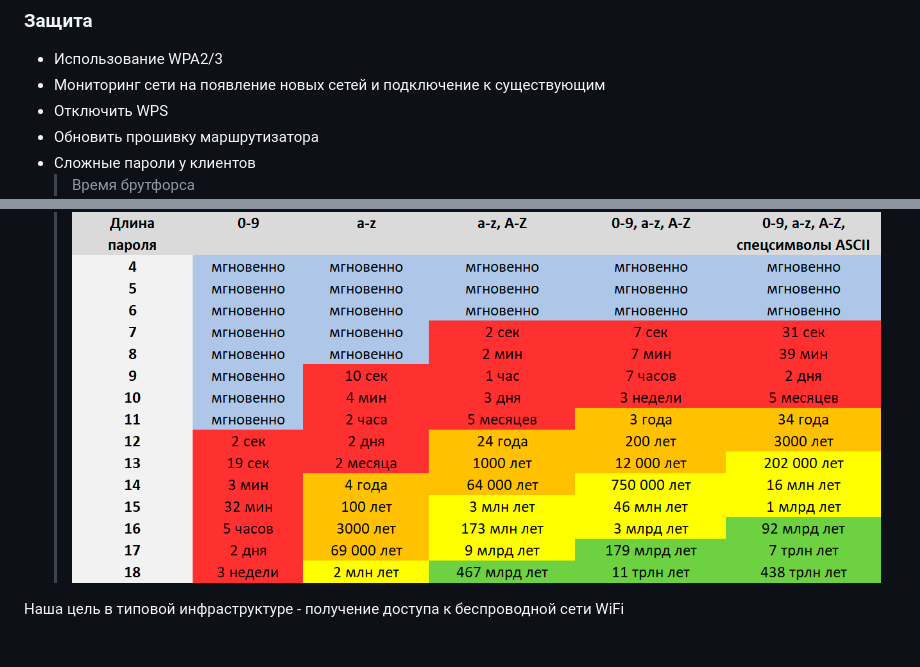
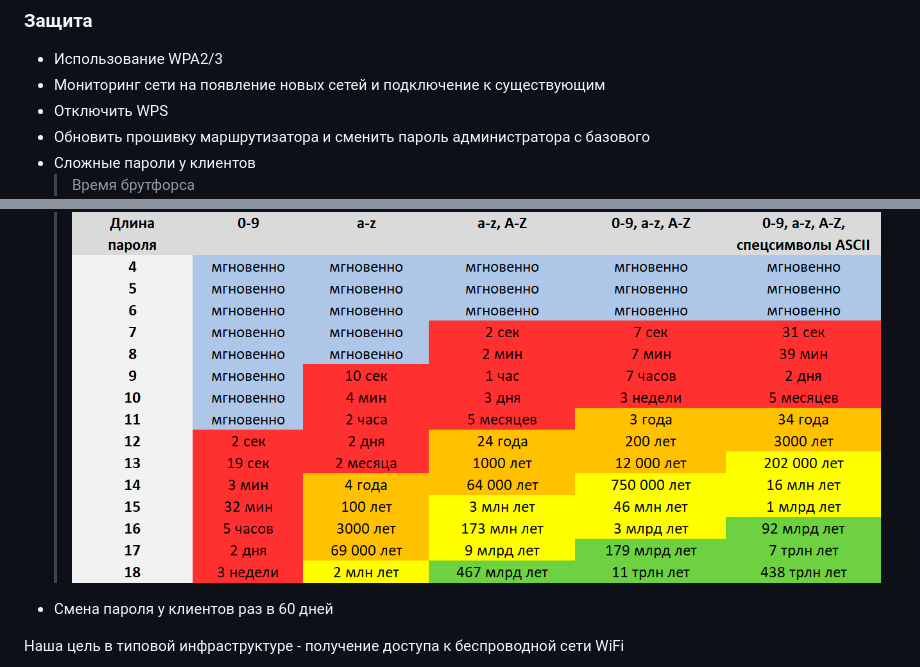
Before and after one commit to k0yt/labs, a Markdown page: Lab_2/README.md, 2 parts joined by grey strips. Drawn GitHub-style; blank space fills up the shorter version.

```diff
--- a/Lab_2/README.md
+++ b/Lab_2/README.md
@@ -175,10 +182,11 @@ https://github.com/ivan-sincek/wifi-penetration-testing-cheat-sheet
 - Использование WPA2/3
 - Мониторинг сети на появление новых сетей и подключение к существующим
 - Отключить WPS
-- Обновить прошивку маршрутизатора
+- Обновить прошивку маршрутизатора и сменить пароль администратора с базового
 - Сложные пароли у клиентов
 	> Время брутфорса
 	> ![Alt text](<password_len.png>)
+- Смена пароля у клиентов раз в 60 дней
 
 Наша цель в типовой инфраструктуре - получение доступа к беспроводной сети WiFi
 
```
Also changed, not shown: other parts of Lab_2/README.md (+15 -8 lines), Lab_2/antenna.jpeg (added).
